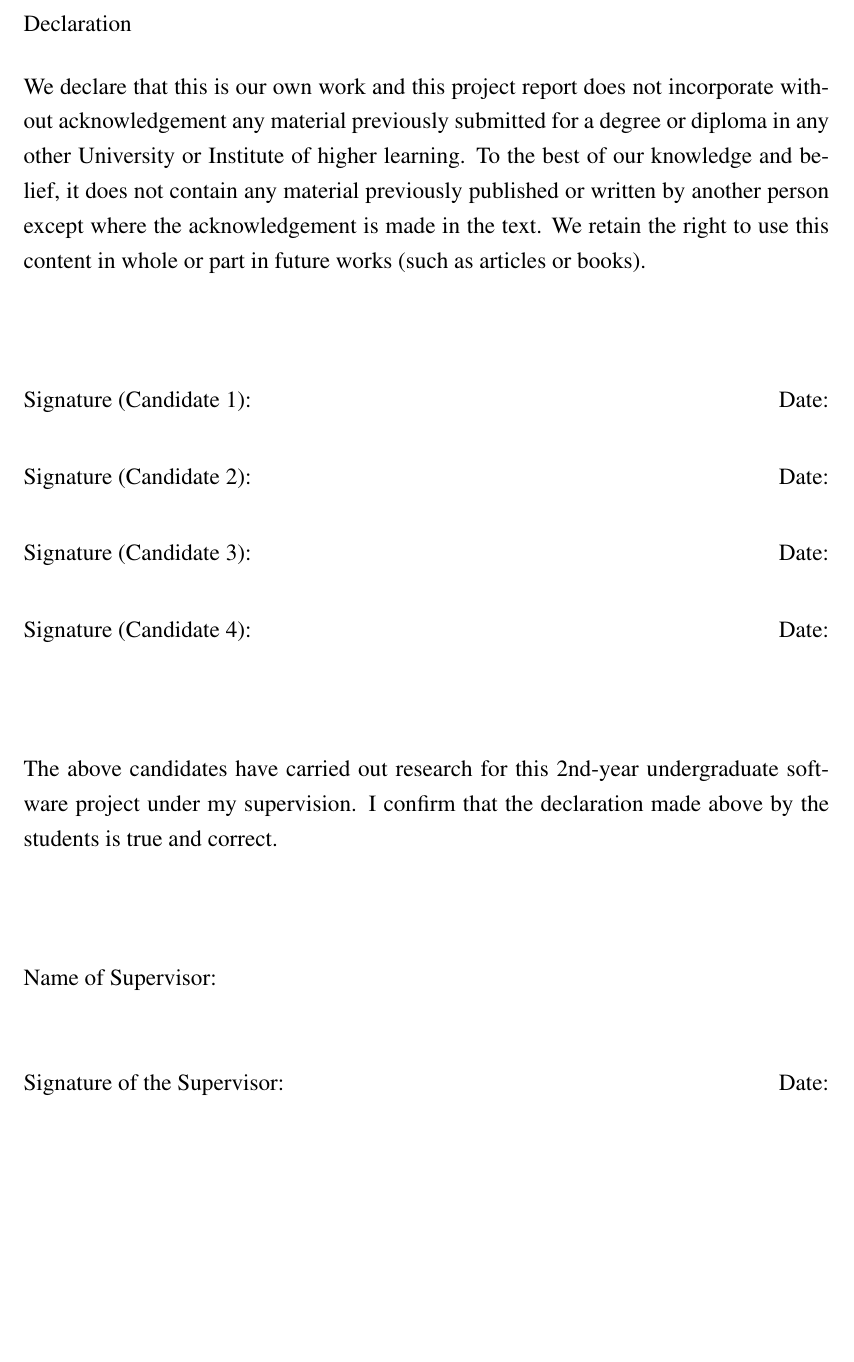
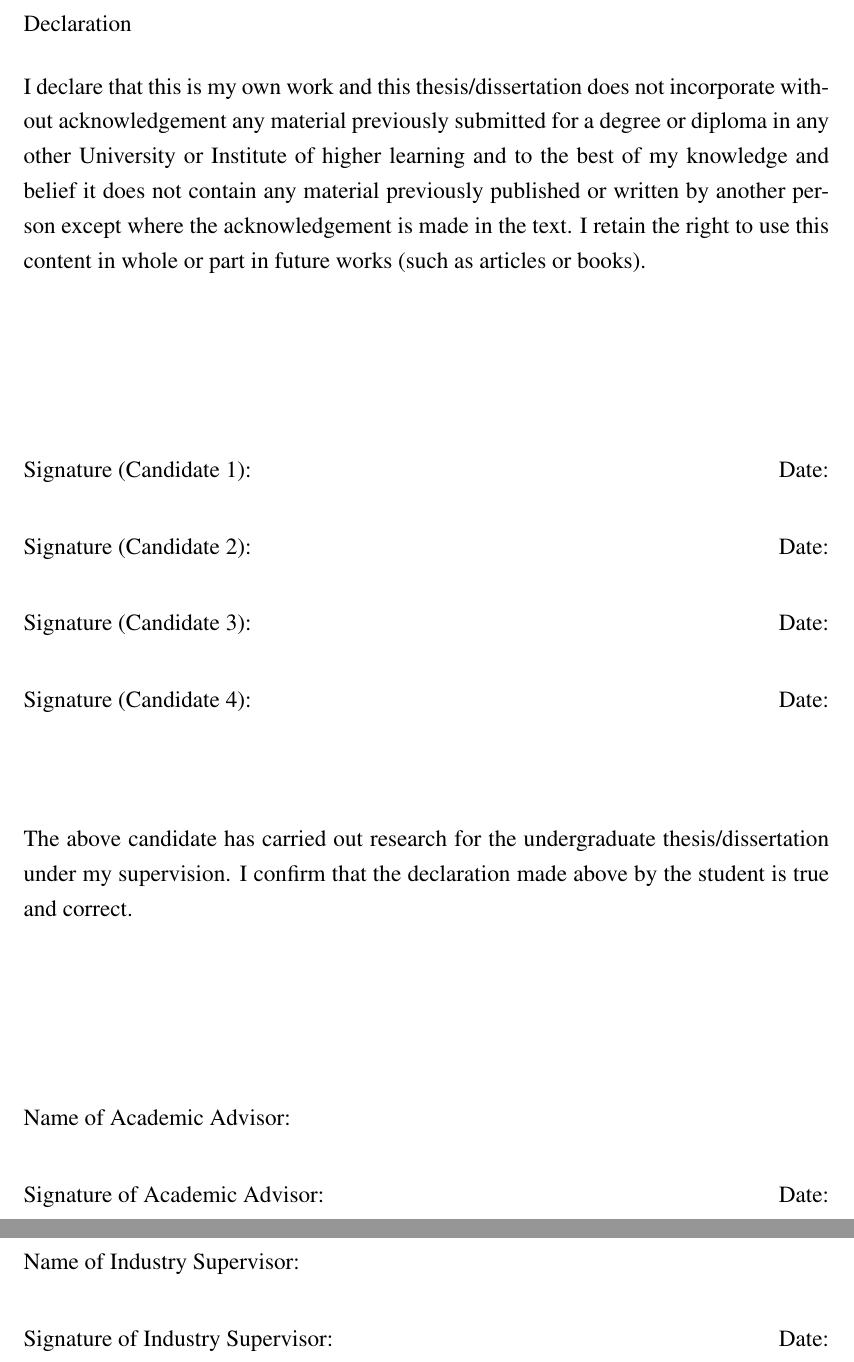
Before and after one commit to kavindamihiran/SwinLLIE, a LaTeX thesis (Guides/aca/SwinLLIE_Thesis.tex): part of page 3 of 50 before the commit and two parts of pages 3 and 4 of 51 after it, the two joined at a grey line, cut so that both start at the same text, the shorter picture padded with empty space. Compiled offline with pdfLaTeX.

Commit message:
docs: update thesis declaration, supervisor signature fields, and acknowledgements

```diff
--- a/Guides/aca/SwinLLIE_Thesis.tex
+++ b/Guides/aca/SwinLLIE_Thesis.tex
@@ -87,17 +87,20 @@
 \addcontentsline{toc}{chapter}{DECLARATION}
 \vspace*{0.5in}
 \noindent Declaration\\[0.2in]
-We declare that this is our own work and this project report does not incorporate without acknowledgement any material previously submitted for a degree or diploma in any other University or Institute of higher learning. To the best of our knowledge and belief, it does not contain any material previously published or written by another person except where the acknowledgement is made in the text. We retain the right to use this content in whole or part in future works (such as articles or books).\\[0.5in]
+I declare that this is my own work and this thesis/dissertation does not incorporate without acknowledgement any material previously submitted for a degree or diploma in any other University or Institute of higher learning and to the best of my knowledge and belief it does not contain any material previously published or written by another person except where the acknowledgement is made in the text. I retain the right to use this content in whole or part in future works (such as articles or books).\\[1in]
 
 \noindent Signature (Candidate 1): \hfill Date:\\[0.3in]
 \noindent Signature (Candidate 2): \hfill Date:\\[0.3in]
 \noindent Signature (Candidate 3): \hfill Date:\\[0.3in]
 \noindent Signature (Candidate 4): \hfill Date:\\[0.5in]
 
-\noindent The above candidates have carried out research for this 2nd-year undergraduate software project under my supervision. I confirm that the declaration made above by the students is true and correct.\\[0.5in]
+\noindent The above candidate has carried out research for the undergraduate thesis/dissertation under my supervision. I confirm that the declaration made above by the student is true and correct.\\[1in]
 
-\noindent Name of Supervisor:\\[0.5in]
-\noindent Signature of the Supervisor: \hfill Date:
+\noindent Name of Academic Advisor:\\[0.3in]
+\noindent Signature of Academic Advisor: \hfill Date:\\[0.5in]
+
+\noindent Name of Industry Supervisor:\\[0.3in]
+\noindent Signature of Industry Supervisor: \hfill Date:
 
 % --- Page iv: Dedication ---
 \clearpage
```
Also changed, not shown: Guides/aca/SwinLLIE_Thesis.tex (8 more changed lines).
